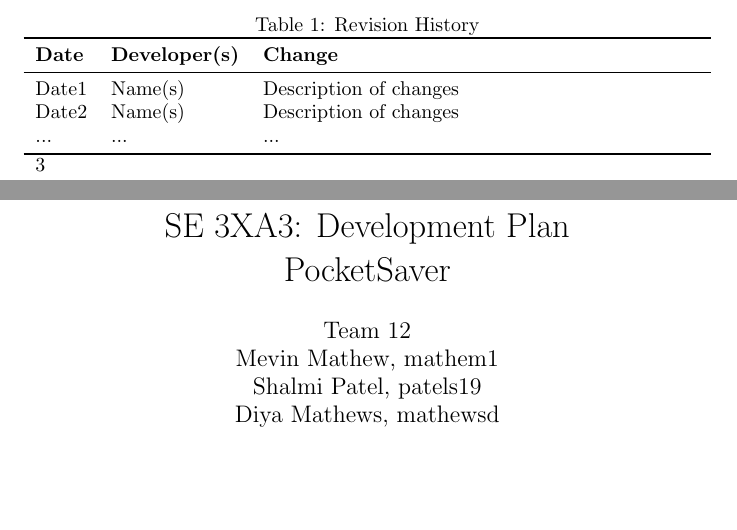
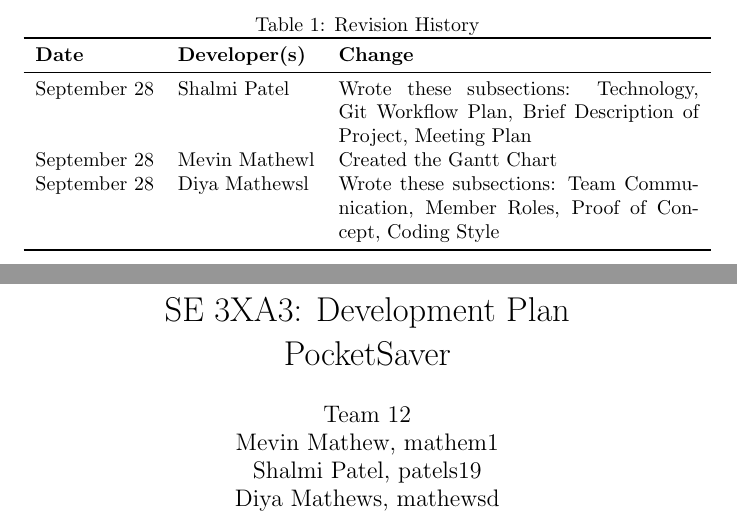
Before and after one commit to Shalmipatel/PocketSaver, a LaTeX document (Doc/DevelopmentPlan/DevelopmentPlan.tex): two parts of pages 1 and 2 of 4, joined at a grey line, cut so that both start at the same text, the shorter picture padded with empty space. Compiled offline with pdfLaTeX.

Commit message:
Update Development Plan

```diff
--- a/Doc/DevelopmentPlan/DevelopmentPlan.tex
+++ b/Doc/DevelopmentPlan/DevelopmentPlan.tex
@@ -31,10 +31,10 @@
 \toprule
 \textbf{Date} & \textbf{Developer(s)} & \textbf{Change}\\
 \midrule
-Date1 & Name(s) & Description of changes\\
-Date2 & Name(s) & Description of changes\\
-... & ... & ...\\
-\bottomrule3
+September 28 & Shalmi Patel & Wrote these subsections: Technology, Git Workflow Plan, Brief Description of Project, Meeting Plan\\
+September 28 & Mevin Mathewl & Created the Gantt Chart\\
+September 28 & Diya Mathewsl & Wrote these subsections: Team Communication, Member Roles, Proof of Concept, Coding Style\\
+\bottomrule
 \end{tabularx}
 \end{table}
 
```
Also changed, not shown: Doc/DevelopmentPlan/DevelopmentPlan.pdf.
